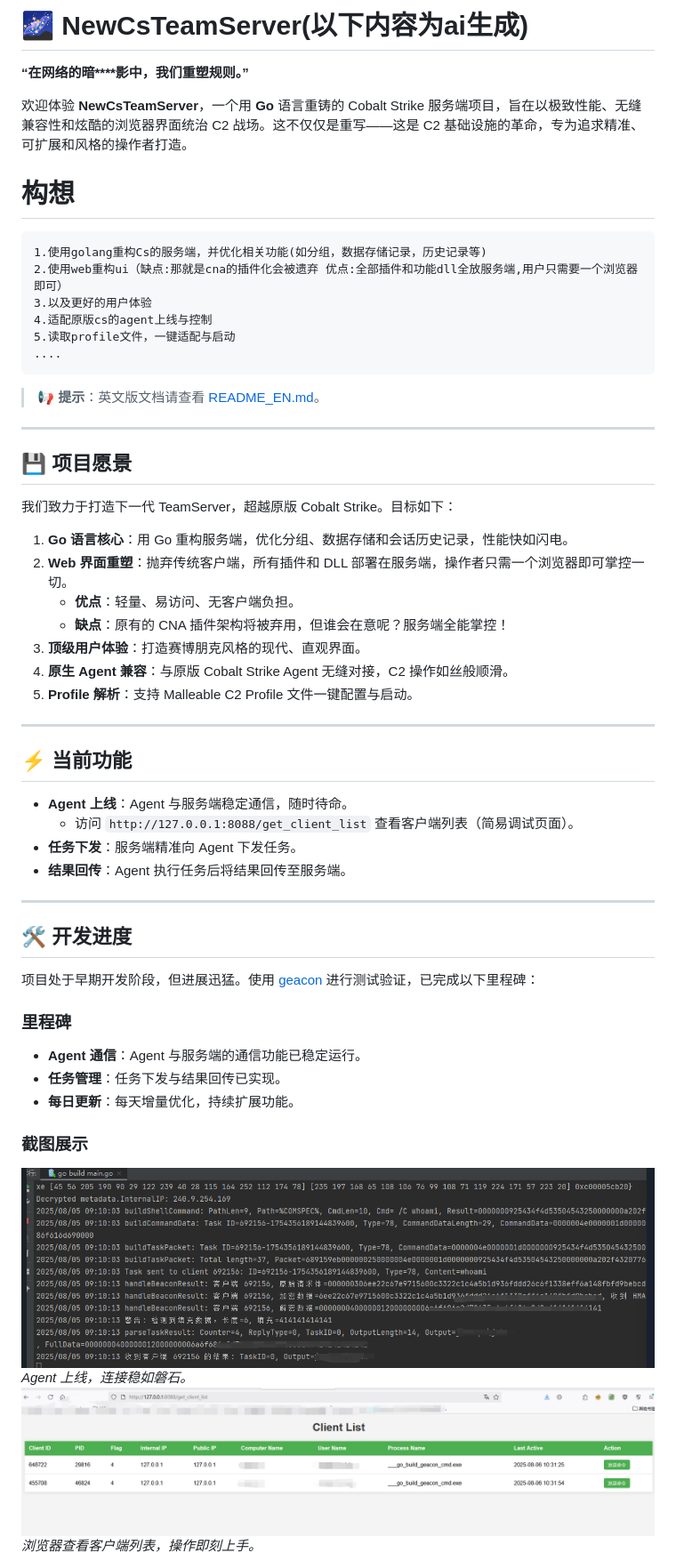
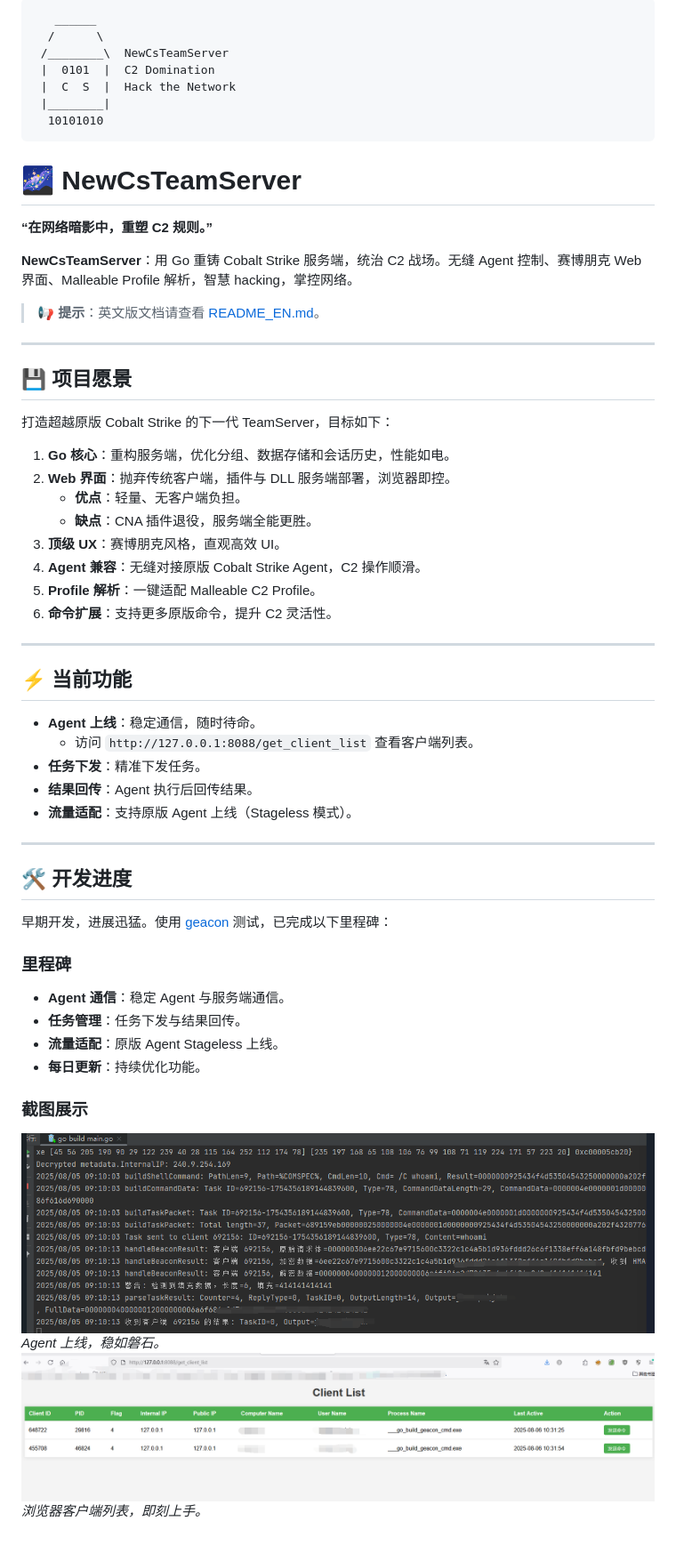
Before and after one commit to armin-hg/NewCobaltstrikeTeamServer, a Markdown page: README.md, the part around the change printed below. Shown: that part at 89% size. Drawn GitHub-style; blank space fills up the shorter version.

Commit message:
流量适配,兼容原版cobaltstrike上线

````diff
--- a/README.md
+++ b/README.md
@@ -1,56 +1,61 @@
-# 🌌 NewCsTeamServer(以下内容为ai生成)
+```
+   ______
+  /      \
+ /________\  NewCsTeamServer
+ |  0101  |  C2 Domination
+ |  C  S  |  Hack the Network
+ |________|
+  10101010
+```
 
-**“在网络的暗****影中，我们重塑规则。”**
+# 🌌 NewCsTeamServer
 
-欢迎体验 **NewCsTeamServer**，一个用 **Go** 语言重铸的 Cobalt Strike 服务端项目，旨在以极致性能、无缝兼容性和炫酷的浏览器界面统治 C2 战场。这不仅仅是重写——这是 C2 基础设施的革命，专为追求精准、可扩展和风格的操作者打造。
-# 构想
-```
-1.使用golang重构Cs的服务端，并优化相关功能(如分组，数据存储记录，历史记录等)
-2.使用web重构ui（缺点:那就是cna的插件化会被遗弃 优点:全部插件和功能dll全放服务端,用户只需要一个浏览器即可）
-3.以及更好的用户体验
-4.适配原版cs的agent上线与控制
-5.读取profile文件，一键适配与启动
-....
-```
+**“在网络暗影中，重塑 C2 规则。”**
+
+**NewCsTeamServer**：用 Go 重铸 Cobalt Strike 服务端，统治 C2 战场。无缝 Agent 控制、赛博朋克 Web 界面、Malleable Profile 解析，智慧 hacking，掌控网络。
+
 > **📢 提示**：英文版文档请查看 [README_EN.md](README_EN.md)。
 
 ---
 
 ## 💾 项目愿景
 
-我们致力于打造下一代 TeamServer，超越原版 Cobalt Strike。目标如下：
+打造超越原版 Cobalt Strike 的下一代 TeamServer，目标如下：
 
-1. **Go 语言核心**：用 Go 重构服务端，优化分组、数据存储和会话历史记录，性能快如闪电。
-2. **Web 界面重塑**：抛弃传统客户端，所有插件和 DLL 部署在服务端，操作者只需一个浏览器即可掌控一切。
-   - **优点**：轻量、易访问、无客户端负担。
-   - **缺点**：原有的 CNA 插件架构将被弃用，但谁会在意呢？服务端全能掌控！
-3. **顶级用户体验**：打造赛博朋克风格的现代、直观界面。
-4. **原生 Agent 兼容**：与原版 Cobalt Strike Agent 无缝对接，C2 操作如丝般顺滑。
-5. **Profile 解析**：支持 Malleable C2 Profile 文件一键配置与启动。
+1. **Go 核心**：重构服务端，优化分组、数据存储和会话历史，性能如电。
+2. **Web 界面**：抛弃传统客户端，插件与 DLL 服务端部署，浏览器即控。
+    - **优点**：轻量、无客户端负担。
+    - **缺点**：CNA 插件退役，服务端全能更胜。
+3. **顶级 UX**：赛博朋克风格，直观高效 UI。
+4. **Agent 兼容**：无缝对接原版 Cobalt Strike Agent，C2 操作顺滑。
+5. **Profile 解析**：一键适配 Malleable C2 Profile。
+6. **命令扩展**：支持更多原版命令，提升 C2 灵活性。
 
 ---
 
 ## ⚡ 当前功能
 
-- **Agent 上线**：Agent 与服务端稳定通信，随时待命。
-  - 访问 `http://127.0.0.1:8088/get_client_list` 查看客户端列表（简易调试页面）。
-- **任务下发**：服务端精准向 Agent 下发任务。
-- **结果回传**：Agent 执行任务后将结果回传至服务端。
+- **Agent 上线**：稳定通信，随时待命。
+    - 访问 `http://127.0.0.1:8088/get_client_list` 查看客户端列表。
+- **任务下发**：精准下发任务。
+- **结果回传**：Agent 执行后回传结果。
+- **流量适配**：支持原版 Agent 上线（Stageless 模式）。
 
 ---
 
 ## 🛠 开发进度
 
-项目处于早期开发阶段，但进展迅猛。使用 [geacon](https://github.com/darkr4y/geacon) 进行测试验证，已完成以下里程碑：
+早期开发，进展迅猛。使用 [geacon](https://github.com/darkr4y/geacon) 测试，已完成以下里程碑：
 
 ### 里程碑
-- **Agent 通信**：Agent 与服务端的通信功能已稳定运行。
-- **任务管理**：任务下发与结果回传已实现。
-- **每日更新**：每天增量优化，持续扩展功能。
+- **Agent 通信**：稳定 Agent 与服务端通信。
+- **任务管理**：任务下发与结果回传。
+- **流量适配**：原版 Agent Stageless 上线。
+- **每日更新**：持续优化功能。
 
 ### 截图展示
 ![Agent 通信](png/1.png)
-*Agent 上线，连接稳如磐石。*
+*Agent 上线，稳如磐石。*
 ![客户端列表](png/client_list.png)
-*浏览器查看客户端列表，操作即刻上手。*
+*浏览器客户端列表，即刻上手。*
 ![Profile 解析](png/profile.png)
````
Also changed, not shown: other parts of README.md (+28 -18 lines), README_EN.md (+56 -33 lines), png/服务端流量适配.png (added), png/监听器.png (added), 13 other files.
